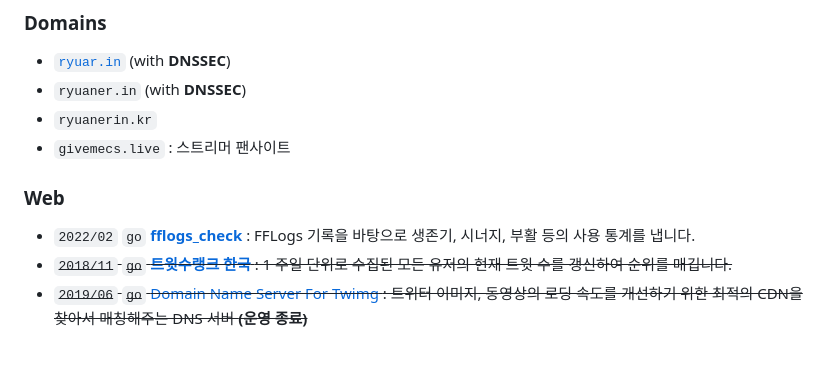
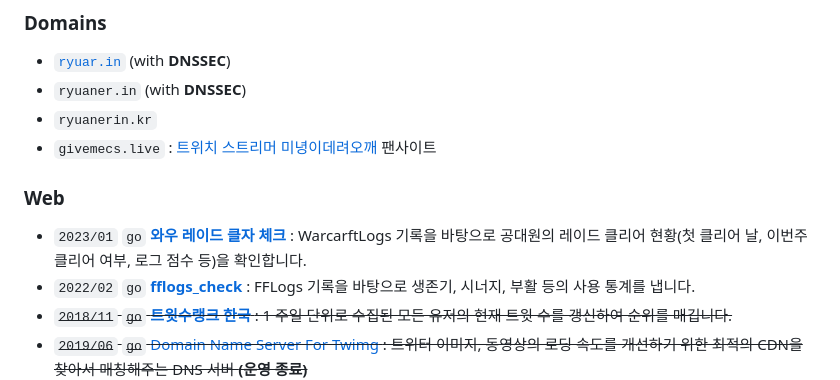
Before and after one commit to RyuaNerin/portfolio, a Markdown page: readme.md, the part around one of its changes. GitHub-like rendering; blank space fills up the shorter version.

```diff
--- a/readme.md
+++ b/readme.md
@@ -51,10 +52,11 @@
 - [`ryuar.in`](https://ryuar.in) (with **DNSSEC**)
 - `ryuaner.in` (with **DNSSEC**)
 - `ryuanerin.kr`
-- `givemecs.live` : 스트리머 팬사이트
+- `givemecs.live` : [트위치 스트리머 미녕이데려오깨](https://twitch.tv/givemecs) 팬사이트
 
 ### Web
 
+-   `2023/01` `go`  [**와우 레이드 클자 체크**](https://wow-check.ryuar.in/) : WarcarftLogs 기록을 바탕으로 공대원의 레이드 클리어 현황(첫 클리어 날, 이번주 클리어 여부, 로그 점수 등)을 확인합니다.
 -   `2022/02` `go`  [**fflogs_check**](https://ff14.ryuar.in/) : FFLogs 기록을 바탕으로 생존기, 시너지, 부활 등의 사용 통계를 냅니다.
 - ~~`2018/11` `go`  [**트윗수랭크 한국**](https://twrank.ryuar.in/) : 1 주일 단위로 수집된 모든 유저의 현재 트윗 수를 갱신하여 순위를 매깁니다.~~
 - ~~`2019/06` `go`  [Domain Name Server For Twimg](https://github.com/RyuaNerin/DNS-For-Twimg) : 트위터 이미지, 동영상의 로딩 속도를 개선하기 위한 최적의 CDN을 찾아서 매칭해주는 DNS 서버 **(운영 종료)**~~
```
Also changed, not shown: other parts of readme.md (+19 -23 lines).
